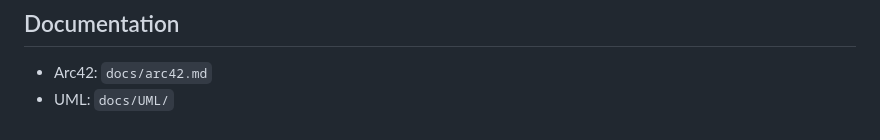
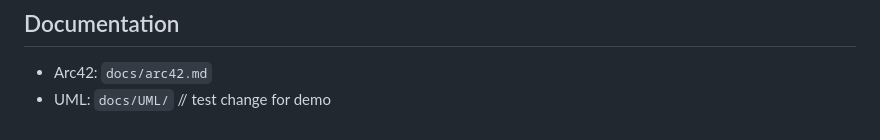
Before and after one commit to TalipKoyluoglu/LOG430-Labo7, a Markdown page: README.md, the part around the change. Rendered like a GitHub page.

Commit message:
test: demo PR for iteration 1

```diff
--- a/README.md
+++ b/README.md
@@ -178,3 +178,4 @@ LOG430-Labo7/
 ## Documentation
 - Arc42: `docs/arc42.md`
 - UML: `docs/UML/`
+// test change for demo
```
